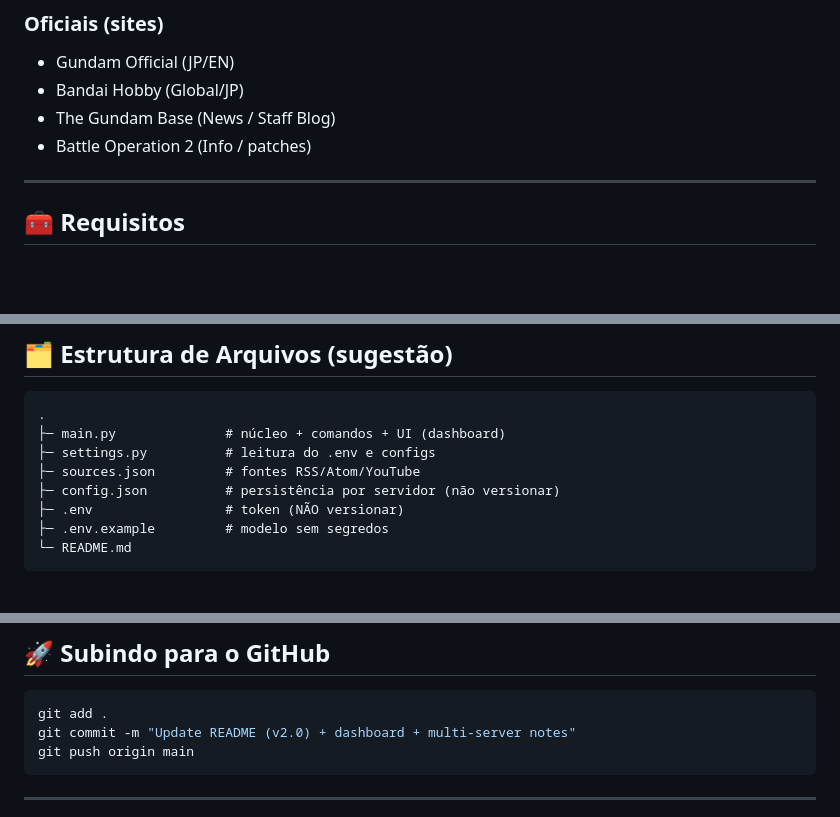
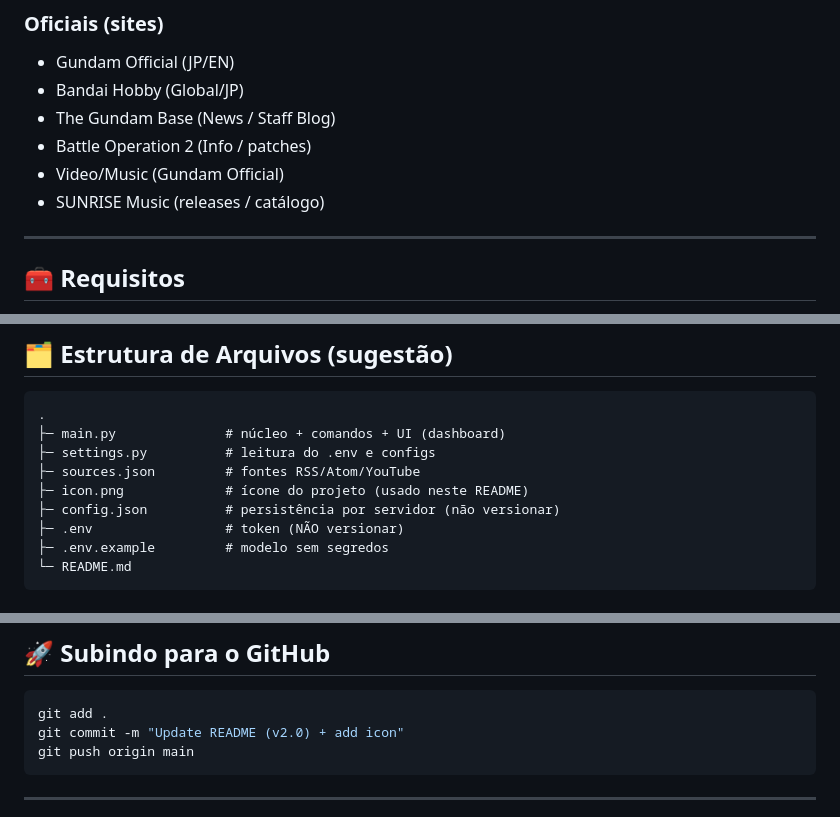
Before and after one commit to carmipa/gundam-news-discord, a Markdown page: README.md, 3 parts joined by grey strips. Drawn GitHub-style; blank space fills up the shorter version.

Commit message:
readme com icone

````diff
--- a/README.md
+++ b/README.md
@@ -65,6 +69,8 @@ Ele monitora feeds globais (**RSS/Atom** e **YouTube**) e entrega **inteligênci
 - Bandai Hobby (Global/JP)
 - The Gundam Base (News / Staff Blog)
 - Battle Operation 2 (Info / patches)
+- Video/Music (Gundam Official)
+- SUNRISE Music (releases / catálogo)
 
 ---
 
@@ -161,6 +167,7 @@ Se o log mostrar `50013`, o bot não tem permissão para postar no canal escolhi
 ├─ main.py              # núcleo + comandos + UI (dashboard)
 ├─ settings.py          # leitura do .env e configs
 ├─ sources.json         # fontes RSS/Atom/YouTube
+├─ icon.png             # ícone do projeto (usado neste README)
 ├─ config.json          # persistência por servidor (não versionar)
 ├─ .env                 # token (NÃO versionar)
 ├─ .env.example         # modelo sem segredos
@@ -208,7 +215,7 @@ Se o log mostrar `50013`, o bot não tem permissão para postar no canal escolhi
 
 ```bash
 git add .
-git commit -m "Update README (v2.0) + dashboard + multi-server notes"
+git commit -m "Update README (v2.0) + add icon"
 git push origin main
 ```
 
````
Also changed, not shown: other parts of README.md (+4 -0 lines).
